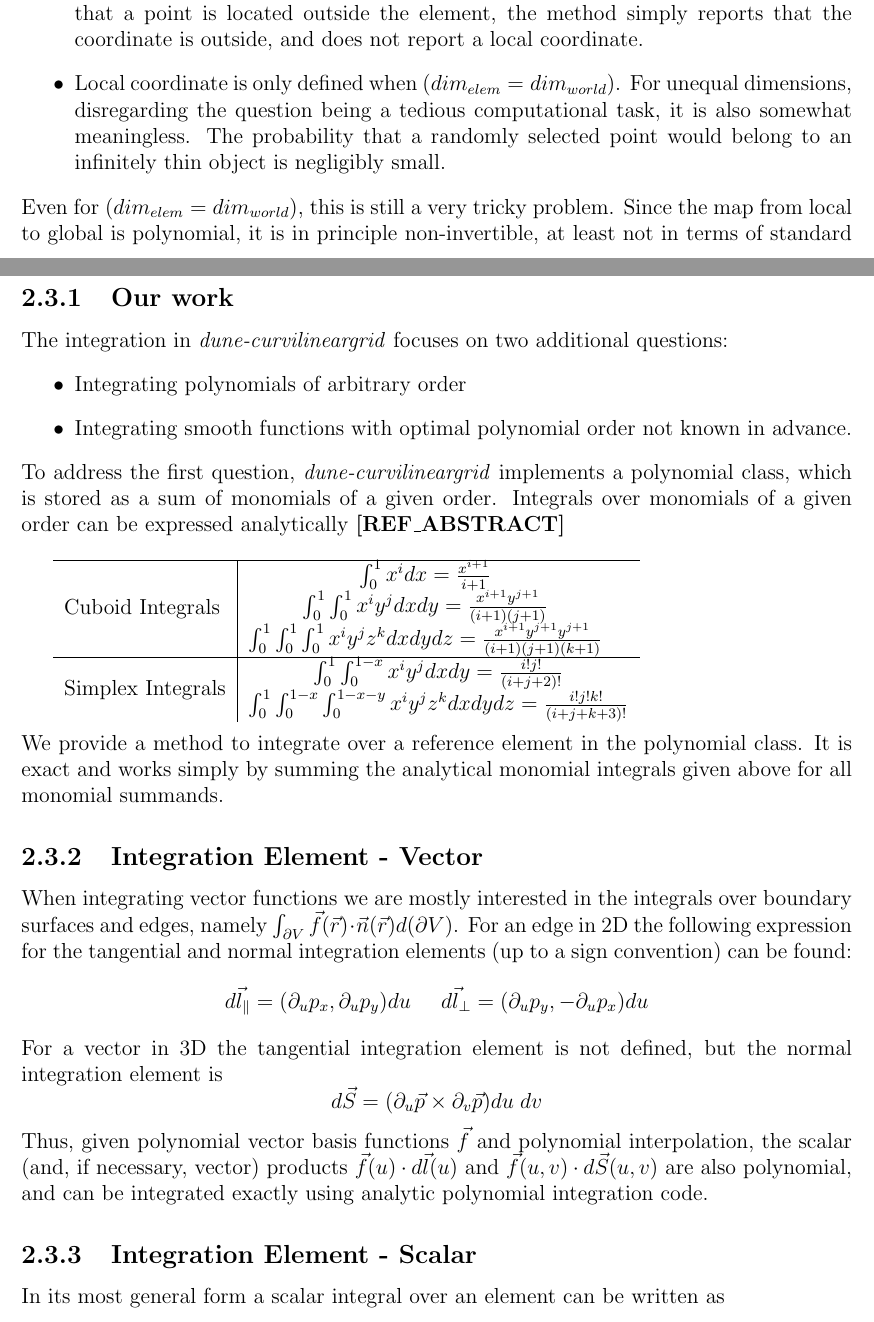
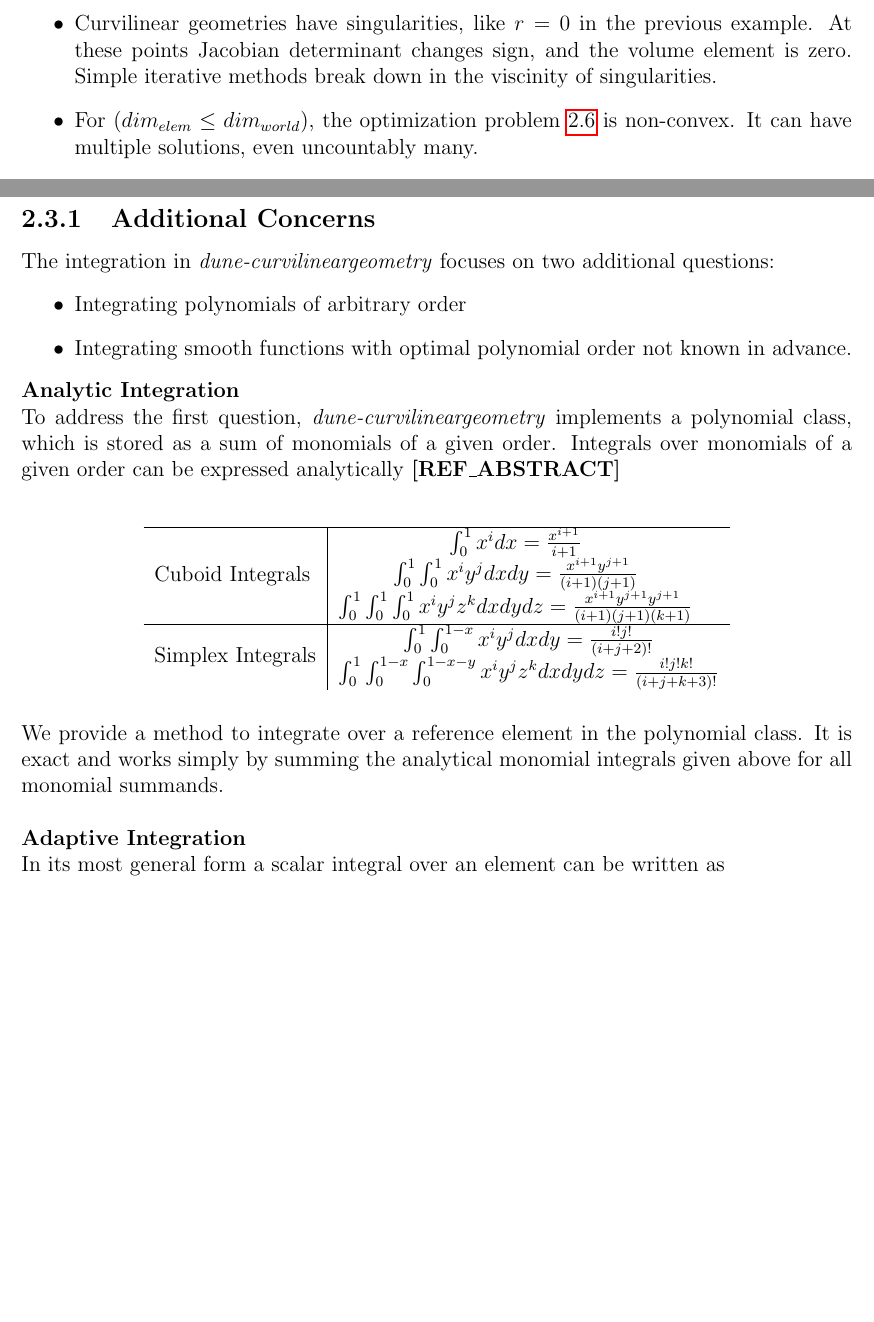
Before and after one commit to LSPR-AG/dune-curvilineargrid, a LaTeX thesis (doc/manual/manual.tex, which reads doc/manual/manual-geometry-theory-integration.tex, doc/manual/manual-geometry-theory-mapping.tex): two parts of pages 17 and 20 of 87 before the commit and two parts of pages 18 and 21 of 88 after it, joined at a grey line, cut at the place of the change, the shorter picture padded with empty space. Compiled offline with pdfLaTeX.

Commit message:
Edits to reference. Full revision of tutorials. Edits to Grid wrt Dune 2.4. New user-functionality in VTK writer

```diff
--- a/doc/manual/manual-geometry-theory-integration.tex
+++ b/doc/manual/manual-geometry-theory-integration.tex
@@ -12,33 +11,3 @@ Numerical quadrature methods in practice are considerably faster than any other
-\subsection{Our work}
-
-The integration in \textit{dune-curvilineargrid} focuses on two additional questions:
-\begin{itemize}
-	\item Integrating polynomials of arbitrary order
-	\item Integrating smooth functions with optimal polynomial order not known in advance.
-\end{itemize}
-
-\noindent
-To address the first question, \textit{dune-curvilineargrid} implements a polynomial class, which is stored as a sum of monomials of a given order. Integrals over monomials of a given order can be expressed analytically \textbf{[REF\_ABSTRACT]} \\
-
-\begin{tabular}{l | l}
-\hline
-Cuboid Integrals &
-\begin{tabular}{@{}c@{}}
-$ \int_0^1 x^i dx = \frac{x^{i+1}}{i+1} $ \\
-$ \int_0^1 \int_0^1 x^i y^j dx dy = \frac{x^{i+1} y^{j+1}}{(i+1)(j+1)} $ \\
-$ \int_0^1 \int_0^1 \int_0^1 x^i y^j z^k dx dy dz = \frac{x^{i+1} y^{j+1} y^{j+1}}{(i+1)(j+1)(k+1)} $ \\
-\end{tabular} \\ \hline
-Simplex Integrals &
-\begin{tabular}{@{}c@{}}
-$ \int_0^1 \int_0^{1-x} x^i y^j dx dy = \frac{i! j!}{(i + j + 2)!} $ \\
-$ \int_0^1 \int_0^{1-x} \int_0^{1-x-y} x^i y^j z^k dx dy dz = \frac{i! j! k!}{(i + j + k + 3)!} $ \\
-\end{tabular} \\
-\end{tabular} \\
-
-\noindent
-We provide a method to integrate over a reference element in the polynomial class. It is exact and works simply by summing the analytical monomial integrals given above for all monomial summands.
-
-
 
 %%%\subsection{Overview of available numerical methods}
 %%%
@@ -88,25 +57,41 @@ We provide a method to integrate over a reference element in the polynomial clas
 %%%\end{itemize}
 
 
+\subsection{Additional Concerns}
 
-
-\subsection{Integration Element - Vector}
-
-When integrating vector functions we are mostly interested in the integrals over boundary surfaces and edges, namely $\int_{\partial V} \vec{f}(\vec{r}) \cdot \vec{n}(\vec{r}) d(\partial V)$. For an edge in 2D the following expression for the tangential and normal integration elements (up to a sign convention) can be found:
-\[ d\vec{l}_{\parallel} = (\partial_u p_x, \partial_u p_y)du \; \; \; \; \; d\vec{l}_{\perp} = (\partial_u p_y, -\partial_u p_x)du  \]
+The integration in \textit{dune-curvilineargeometry} focuses on two additional questions:
+\begin{itemize}
+	\item Integrating polynomials of arbitrary order
+	\item Integrating smooth functions with optimal polynomial order not known in advance.
+\end{itemize}
 
 \noindent
-For a vector in 3D the tangential integration element is not defined, but the normal integration element is
-\[ d\vec{S} = (\partial_u \vec{p} \times \partial_v \vec{p})du \; dv  \]
+\textbf{Analytic Integration}\\
+To address the first question, \textit{dune-curvilineargeometry} implements a polynomial class, which is stored as a sum of monomials of a given order. Integrals over monomials of a given order can be expressed analytically \textbf{[REF\_ABSTRACT]} \\
+
+\begin{table}[h]
+\centering
+\begin{tabular}{l | l}
+\hline
+Cuboid Integrals &
+\begin{tabular}{@{}c@{}}
+$ \int_0^1 x^i dx = \frac{x^{i+1}}{i+1} $ \\
+$ \int_0^1 \int_0^1 x^i y^j dx dy = \frac{x^{i+1} y^{j+1}}{(i+1)(j+1)} $ \\
+$ \int_0^1 \int_0^1 \int_0^1 x^i y^j z^k dx dy dz = \frac{x^{i+1} y^{j+1} y^{j+1}}{(i+1)(j+1)(k+1)} $ \\
+\end{tabular} \\ \hline
+Simplex Integrals &
+\begin{tabular}{@{}c@{}}
+$ \int_0^1 \int_0^{1-x} x^i y^j dx dy = \frac{i! j!}{(i + j + 2)!} $ \\
+$ \int_0^1 \int_0^{1-x} \int_0^{1-x-y} x^i y^j z^k dx dy dz = \frac{i! j! k!}{(i + j + k + 3)!} $ \\
+\end{tabular} \\
+\end{tabular} \\
+\end{table}
 
 \noindent
-Thus, given polynomial vector basis functions $\vec{f}$ and polynomial interpolation, the scalar (and, if necessary, vector) products $\vec{f}(u) \cdot d\vec{l}(u)$ and $\vec{f}(u,v) \cdot d\vec{S}(u,v)$ are also polynomial, and can be integrated exactly using analytic polynomial integration code.
+We provide a method to integrate over a reference element in the polynomial class. It is exact and works simply by summing the analytical monomial integrals given above for all monomial summands. \\
 
-
-
-
-\subsection{Integration Element - Scalar}
-
+\noindent
+\textbf{Adaptive Integration}\\
 In its most general form a scalar integral over an element can be written as \[\int f(\vec{r}) d^{\dim} x = \int f(\vec{r}) \mu(\vec{r}) d^{\dim} r,\] where the integration element $\mu(\vec{r})$ can most generally be written as \[\mu(\vec{r}) = \sqrt{\det(J J^T)},\] where $J$ is the Jacobian matrix. \\
 
 \noindent
--- a/doc/manual/manual-geometry-theory-mapping.tex
+++ b/doc/manual/manual-geometry-theory-mapping.tex
@@ -16,7 +24,7 @@ The global-to-local method inverts the above map, and finds the local coordinate
 \begin{itemize}
-	\item Local coordinate is only defined for a global coordinate which happens to be inside of the element. Even for most simple polynomial maps, there exist global coordinates which do not correspond to any local coordinate at all. For example, $x^2$ is a perfectly valid local-to-global map for an edge defined on $[0,1]$. However, no local coordinate at all corresponds to the global coordinate $-1$. Therefore, if there is high evidence that a point is located outside the element, the method simply reports that the coordinate is outside, and does not report a local coordinate.
-	\item Local coordinate is only defined when $(dim_{elem} = dim_{world})$. For unequal dimensions, disregarding the question being a tedious computational task, it is also somewhat meaningless. The probability that a randomly selected point would belong to an infinitely thin object is negligibly small.
+	\item Polynomial interpolatory map $\vec{p}(\vec{r})$ is strictly bijective inside the reference element, which must be ensured by the mesh generator. However, this need not be the case outside it. For example, $p(r) = r^2$ is a perfectly valid 1D local-to-global map for an edge defined on $[0,1]$. However, the map is clearly non-invertible for all $p(r) \leq 0$.
+	\item Curvilinear geometries have singularities, like $r = 0$ in the previous example. At these points Jacobian determinant changes sign, and the volume element is zero. Simple iterative methods break down in the viscinity of singularities.
+	\item For $(dim_{elem} \leq dim_{world})$, the optimization problem \ref{eq-theory-mapping-optimization} is non-convex. It can have multiple solutions, even uncountably many.
 \end{itemize}
 
 \noindent
-Even for $(dim_{elem} = dim_{world})$, this is still a very tricky problem. Since the map from local to global is polynomial, it is in principle non-invertible, at least not in terms of standard functions. It can be guaranteed that the map is one-to-one within the element, otherwise the the real element geometry would be self-intersecting, which is ensured to not be the case by meshing software when selecting interpolation points. However, there are no obvious reasons why the geometry should not be self-intersecting outside the element, which means that the map need not be one-to-one outside the element. \\
```
Also changed, not shown: doc/manual/manual-geometry-theory-integration.tex (26 more changed lines), doc/manual/manual-geometry-theory-mapping.tex (26 more changed lines), 16 other files.
